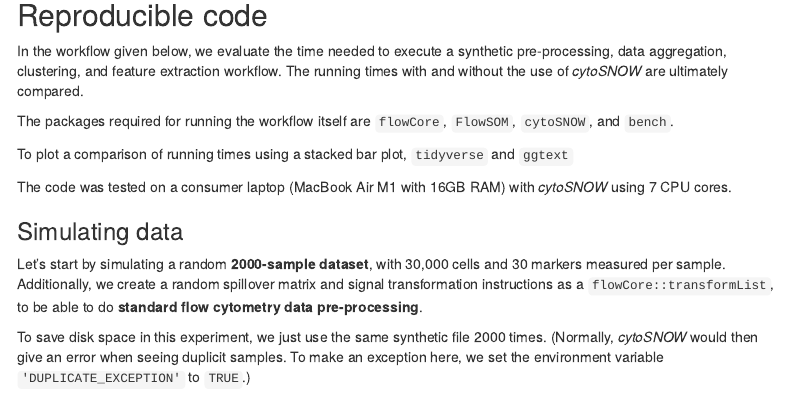
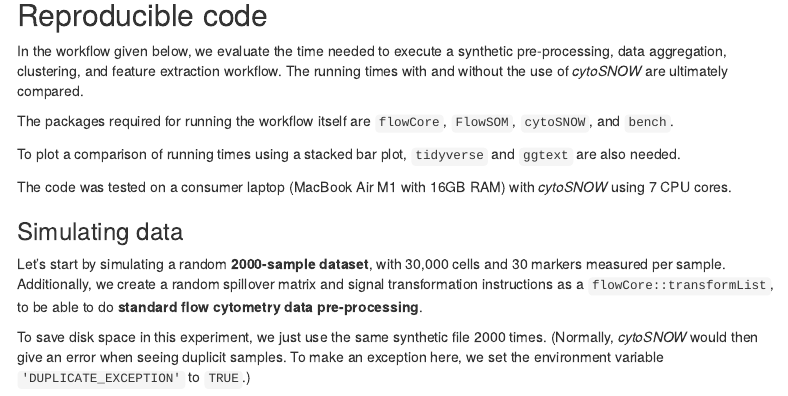
Before and after one commit to davnovak/davnovak.github.io, an R Markdown document (docs/cytoSNOW/vignette.Rmd): the page in a window 1100 px wide, from 800 px down. Rendered offline with R 4.5, knitr and Pandoc, with nearby package versions; menus at the side of the page are left out.

Commit message:
Fix typos

```diff
--- a/docs/cytoSNOW/vignette.Rmd
+++ b/docs/cytoSNOW/vignette.Rmd
@@ -53,7 +53,7 @@ The running times with and without the use of *cytoSNOW* are ultimately compared
 
 The packages required for running the workflow itself are `flowCore`, `FlowSOM`, `cytoSNOW`, and `bench`.
 
-To plot a comparison of running times using a stacked bar plot, `tidyverse` and `ggtext`
+To plot a comparison of running times using a stacked bar plot, `tidyverse` and `ggtext` are also needed.
 
 The code was tested on a consumer laptop (MacBook Air M1 with 16GB RAM) with *cytoSNOW* using 7 CPU cores.
 
```
Also changed, not shown: 1 other file.
